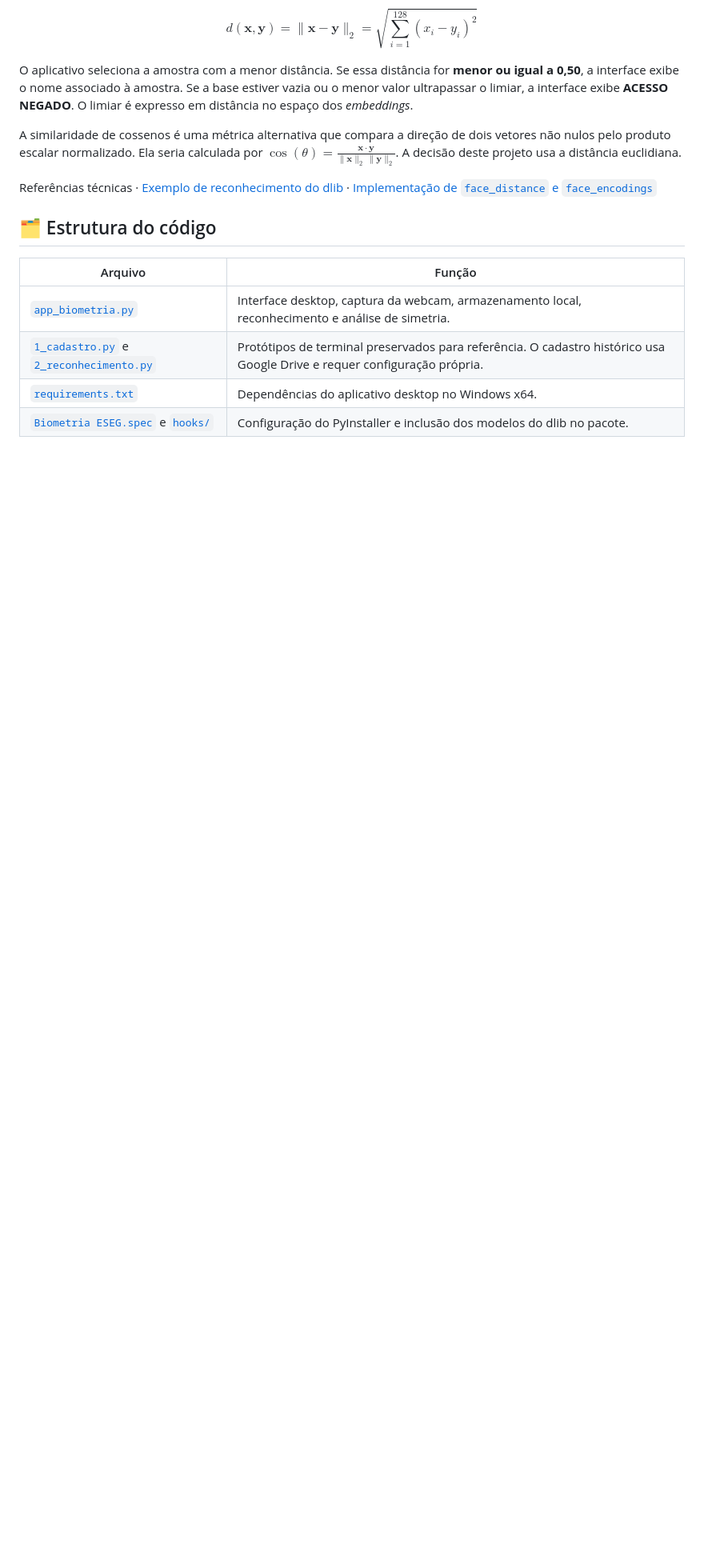
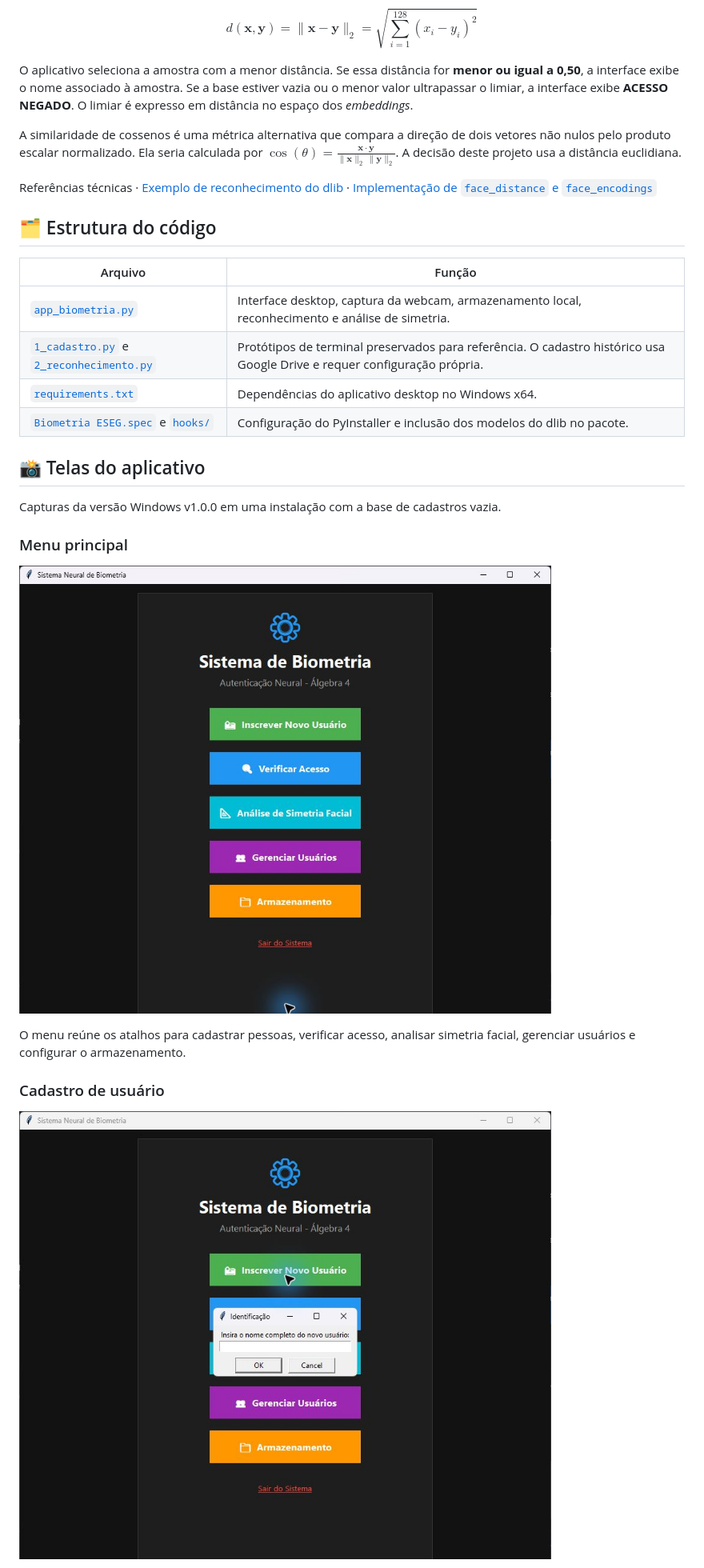
Before and after one commit to BruMosteck/Sistema-de-Biometria, a Markdown page: README.md, the part around one of its changes. Shown at 80% size. GitHub-like rendering; pictures changed too: docs/imagens/01-menu-principal.jpg (added), docs/imagens/05-identificacao-para-cadastro.jpg (added); blank space fills up the shorter version.

Commit message:
docs: documenta as telas do aplicativo de biometria

```diff
--- a/README.md
+++ b/README.md
@@ -47,3 +47,17 @@ Referências técnicas · [Exemplo de reconhecimento do dlib](https://dlib.net/f
 | [`requirements.txt`](requirements.txt) | Dependências do aplicativo desktop no Windows x64. |
 | [`Biometria ESEG.spec`](Biometria%20ESEG.spec) e [`hooks/`](hooks/) | Configuração do PyInstaller e inclusão dos modelos do dlib no pacote. |
 
+## 📸 Telas do aplicativo
+
+Capturas da versão Windows v1.0.0 em uma instalação com a base de cadastros vazia.
+
+### Menu principal
+
+![Menu inicial com cinco atalhos do Sistema de Biometria](docs/imagens/01-menu-principal.jpg)
+
+O menu reúne os atalhos para cadastrar pessoas, verificar acesso, analisar simetria facial, gerenciar usuários e configurar o armazenamento.
+
+### Cadastro de usuário
+
+![Janela de identificação com o campo de nome em branco](docs/imagens/05-identificacao-para-cadastro.jpg)
+
```
Also changed, not shown: other parts of README.md (+26 -0 lines), docs/imagens/02-gerenciamento-de-usuarios.jpg (added), docs/imagens/03-analise-de-simetria.jpg (added), docs/imagens/04-foto-avulsa.jpg (added), docs/imagens/06-verificacao-base-vazia.jpg (added).
